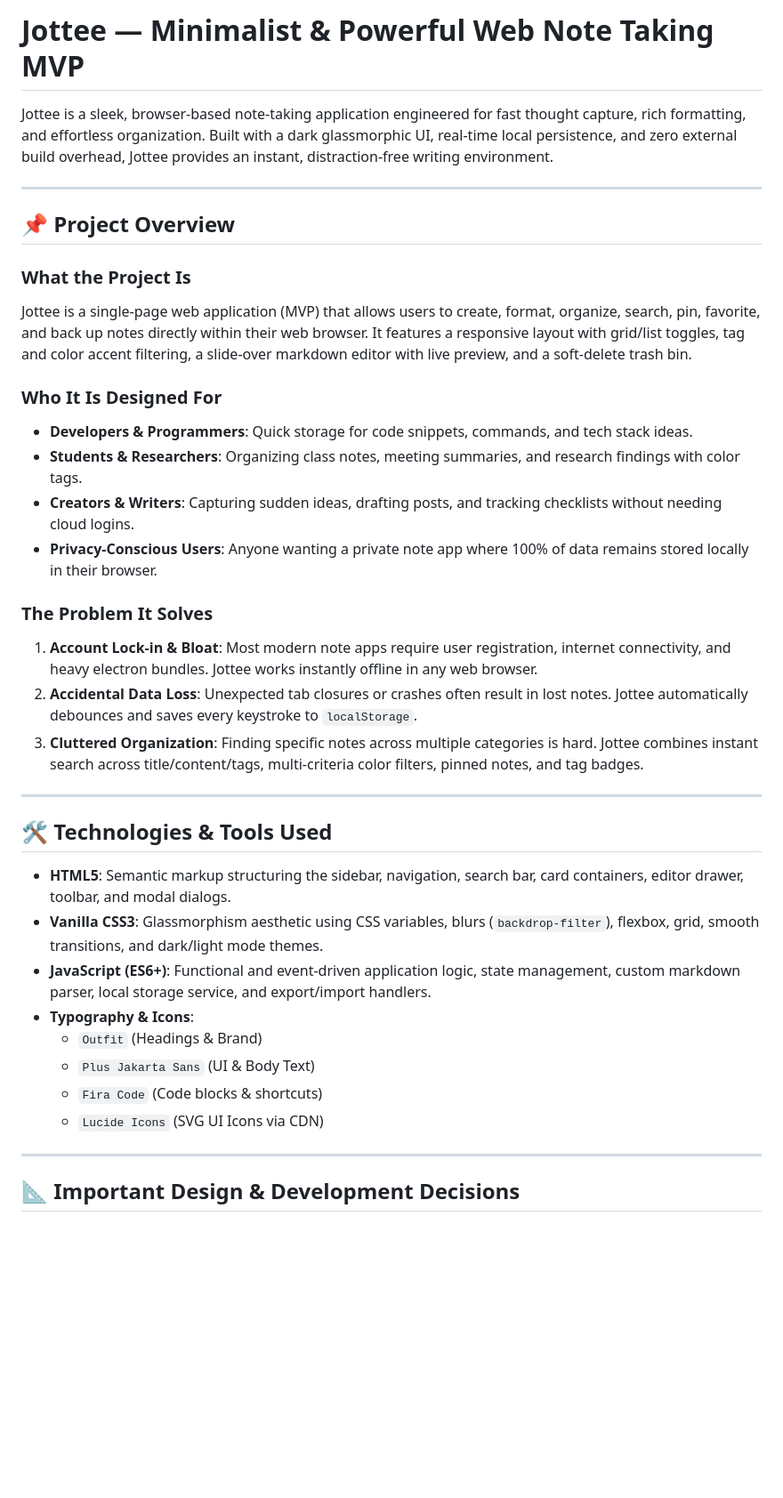
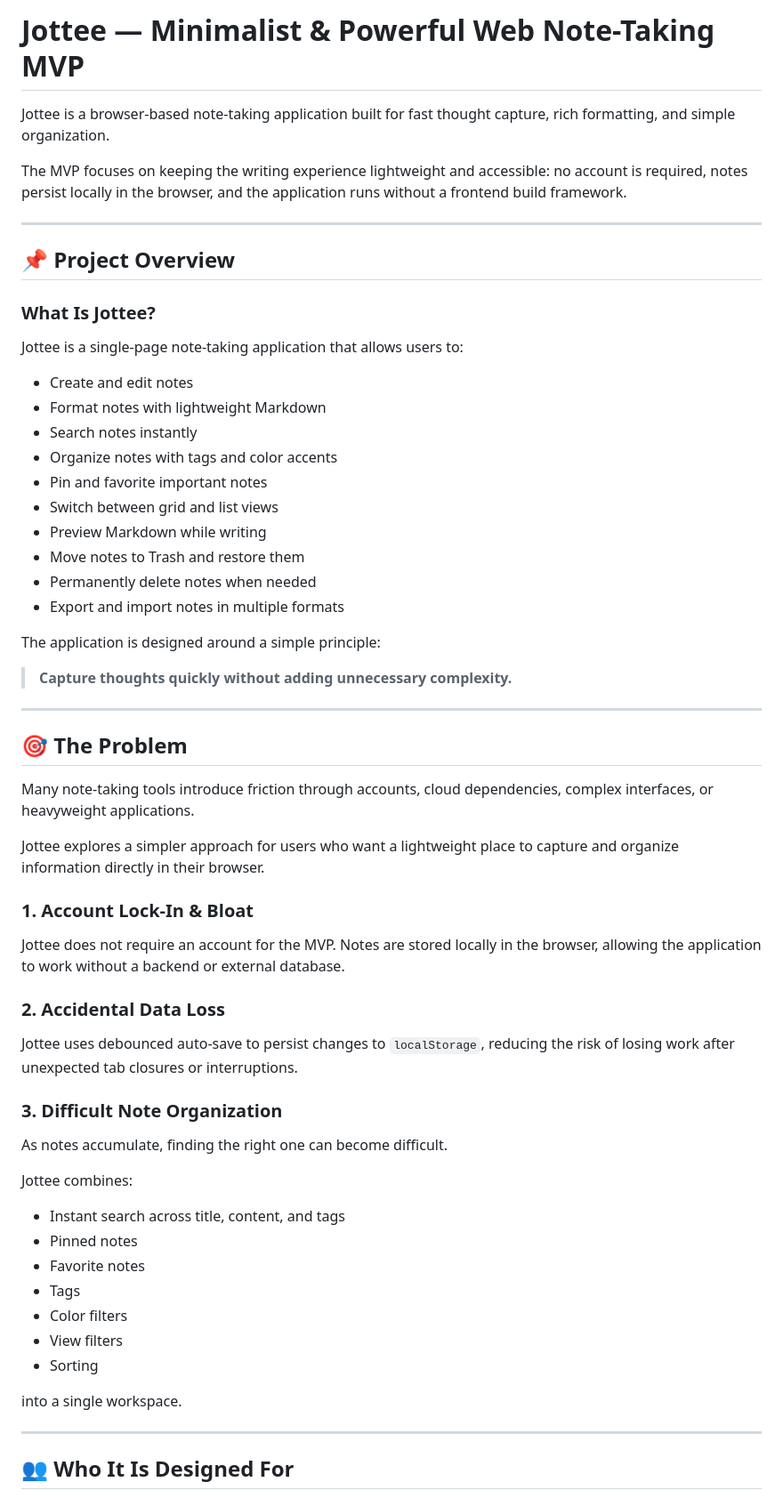
Before and after one commit to Hasoye/JOTTEE-APP, a Markdown page: README.md, the part around one of its changes. Shown at 89% size. GitHub-like rendering; blank space fills up the shorter version.

Commit message:
docs: improve project README

```diff
--- a/README.md
+++ b/README.md
@@ -1,39 +1,65 @@
-# Jottee — Minimalist & Powerful Web Note Taking MVP
+# Jottee — Minimalist & Powerful Web Note-Taking MVP
 
-Jottee is a sleek, browser-based note-taking application engineered for fast thought capture, rich formatting, and effortless organization. Built with a dark glassmorphic UI, real-time local persistence, and zero external build overhead, Jottee provides an instant, distraction-free writing environment.
+Jottee is a browser-based note-taking application built for fast thought capture, rich formatting, and simple organization.
+
+The MVP focuses on keeping the writing experience lightweight and accessible: no account is required, notes persist locally in the browser, and the application runs without a frontend build framework.
 
 ---
 
 ## 📌 Project Overview
 
-### What the Project Is
-Jottee is a single-page web application (MVP) that allows users to create, format, organize, search, pin, favorite, and back up notes directly within their web browser. It features a responsive layout with grid/list toggles, tag and color accent filtering, a slide-over markdown editor with live preview, and a soft-delete trash bin.
+### What Is Jottee?
 
-### Who It Is Designed For
-- **Developers & Programmers**: Quick storage for code snippets, commands, and tech stack ideas.
-- **Students & Researchers**: Organizing class notes, meeting summaries, and research findings with color tags.
-- **Creators & Writers**: Capturing sudden ideas, drafting posts, and tracking checklists without needing cloud logins.
-- **Privacy-Conscious Users**: Anyone wanting a private note app where 100% of data remains stored locally in their browser.
+Jottee is a single-page note-taking application that allows users to:
 
-### The Problem It Solves
-1. **Account Lock-in & Bloat**: Most modern note apps require user registration, internet connectivity, and heavy electron bundles. Jottee works instantly offline in any web browser.
-2. **Accidental Data Loss**: Unexpected tab closures or crashes often result in lost notes. Jottee automatically debounces and saves every keystroke to `localStorage`.
-3. **Cluttered Organization**: Finding specific notes across multiple categories is hard. Jottee combines instant search across title/content/tags, multi-criteria color filters, pinned notes, and tag badges.
+- Create and edit notes
+- Format notes with lightweight Markdown
+- Search notes instantly
+- Organize notes with tags and color accents
+- Pin and favorite important notes
+- Switch between grid and list views
+- Preview Markdown while writing
+- Move notes to Trash and restore them
+- Permanently delete notes when needed
+- Export and import notes in multiple formats
+
+The application is designed around a simple principle:
+
+> **Capture thoughts quickly without adding unnecessary complexity.**
 
 ---
 
-## 🛠️ Technologies & Tools Used
+## 🎯 The Problem
 
-- **HTML5**: Semantic markup structuring the sidebar, navigation, search bar, card containers, editor drawer, toolbar, and modal dialogs.
-- **Vanilla CSS3**: Glassmorphism aesthetic using CSS variables, blurs (`backdrop-filter`), flexbox, grid, smooth transitions, and dark/light mode themes.
-- **JavaScript (ES6+)**: Functional and event-driven application logic, state management, custom markdown parser, local storage service, and export/import handlers.
-- **Typography & Icons**:
-  - `Outfit` (Headings & Brand)
-  - `Plus Jakarta Sans` (UI & Body Text)
-  - `Fira Code` (Code blocks & shortcuts)
-  - `Lucide Icons` (SVG UI Icons via CDN)
+Many note-taking tools introduce friction through accounts, cloud dependencies, complex interfaces, or heavyweight applications.
+
+Jottee explores a simpler approach for users who want a lightweight place to capture and organize information directly in their browser.
+
+### 1. Account Lock-In & Bloat
+
+Jottee does not require an account for the MVP. Notes are stored locally in the browser, allowing the application to work without a backend or external database.
+
+### 2. Accidental Data Loss
+
+Jottee uses debounced auto-save to persist changes to `localStorage`, reducing the risk of losing work after unexpected tab closures or interruptions.
+
+### 3. Difficult Note Organization
+
+As notes accumulate, finding the right one can become difficult.
+
+Jottee combines:
+
+- Instant search across title, content, and tags
+- Pinned notes
+- Favorite notes
+- Tags
+- Color filters
+- View filters
+- Sorting
+
+into a single workspace.
 
 ---
 
-## 📐 Important Design & Development Decisions
+## 👥 Who It Is Designed For
 
```
Also changed, not shown: other parts of README.md (+169 -15 lines).
